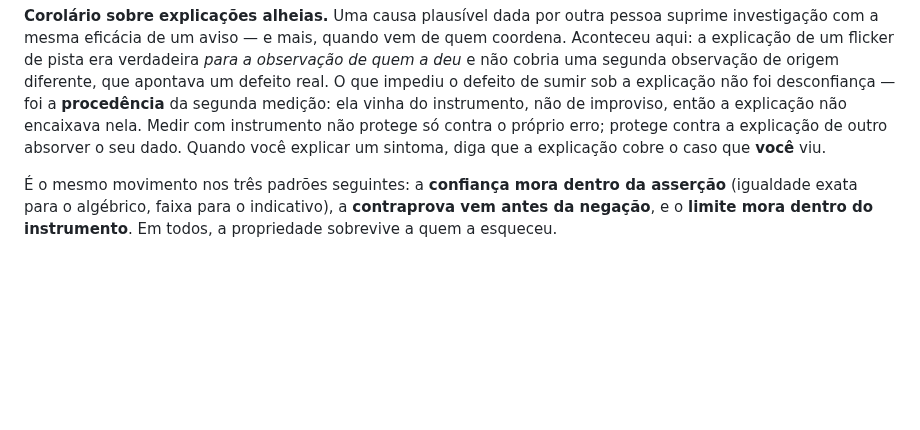
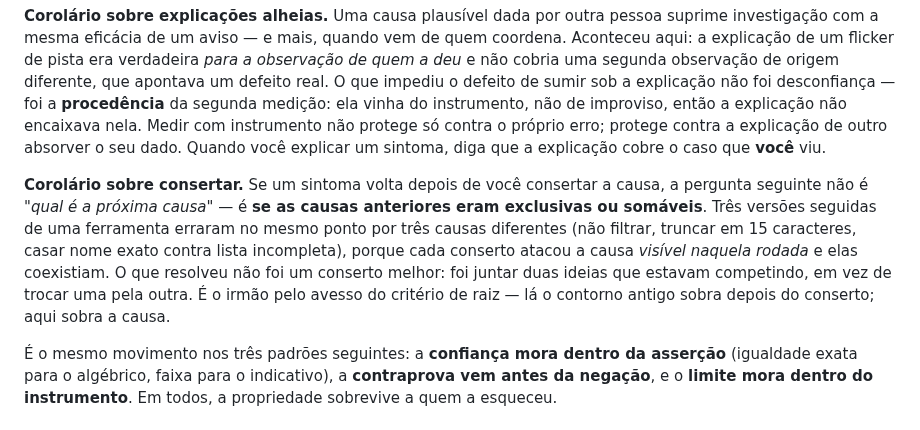
Before and after one commit to BRL4528/control_face_id, a Markdown page: docs/fase3-seguranca.md, the part around the change. Rendered like a GitHub page; blank space fills up the shorter version.

Commit message:
T-AED04B: corolario sobre consertar, dentro da secao 0
Ultima adicao ao apendice, e fica em quatro secoes.

"Se um sintoma volta depois de consertar a causa, a pergunta nao e qual e a
proxima causa -- e se as causas anteriores eram exclusivas ou somaveis."

Saiu de tres versoes seguidas de uma ferramenta errando no mesmo ponto por tres
causas diferentes, porque cada conserto atacou a causa visivel naquela rodada e
elas coexistiam. Irmao pelo avesso do criterio de raiz: la sobra o contorno,
aqui sobra a causa.

```diff
--- a/docs/fase3-seguranca.md
+++ b/docs/fase3-seguranca.md
@@ -936,6 +936,16 @@ instrumento não protege só contra o próprio erro; protege contra a explicaç
 outro absorver o seu dado. Quando você explicar um sintoma, diga que a explicação
 cobre o caso que **você** viu.
 
+**Corolário sobre consertar.** Se um sintoma volta depois de você consertar a
+causa, a pergunta seguinte não é *"qual é a próxima causa"* — é **se as causas
+anteriores eram exclusivas ou somáveis**. Três versões seguidas de uma ferramenta
+erraram no mesmo ponto por três causas diferentes (não filtrar, truncar em 15
+caracteres, casar nome exato contra lista incompleta), porque cada conserto atacou
+a causa *visível naquela rodada* e elas coexistiam. O que resolveu não foi um
+conserto melhor: foi juntar duas ideias que estavam competindo, em vez de trocar
+uma pela outra. É o irmão pelo avesso do critério de raiz — lá o contorno antigo
+sobra depois do conserto; aqui sobra a causa.
+
 É o mesmo movimento nos três padrões seguintes: a **confiança mora dentro da
 asserção** (igualdade exata para o algébrico, faixa para o indicativo), a
 **contraprova vem antes da negação**, e o **limite mora dentro do instrumento**.
```
